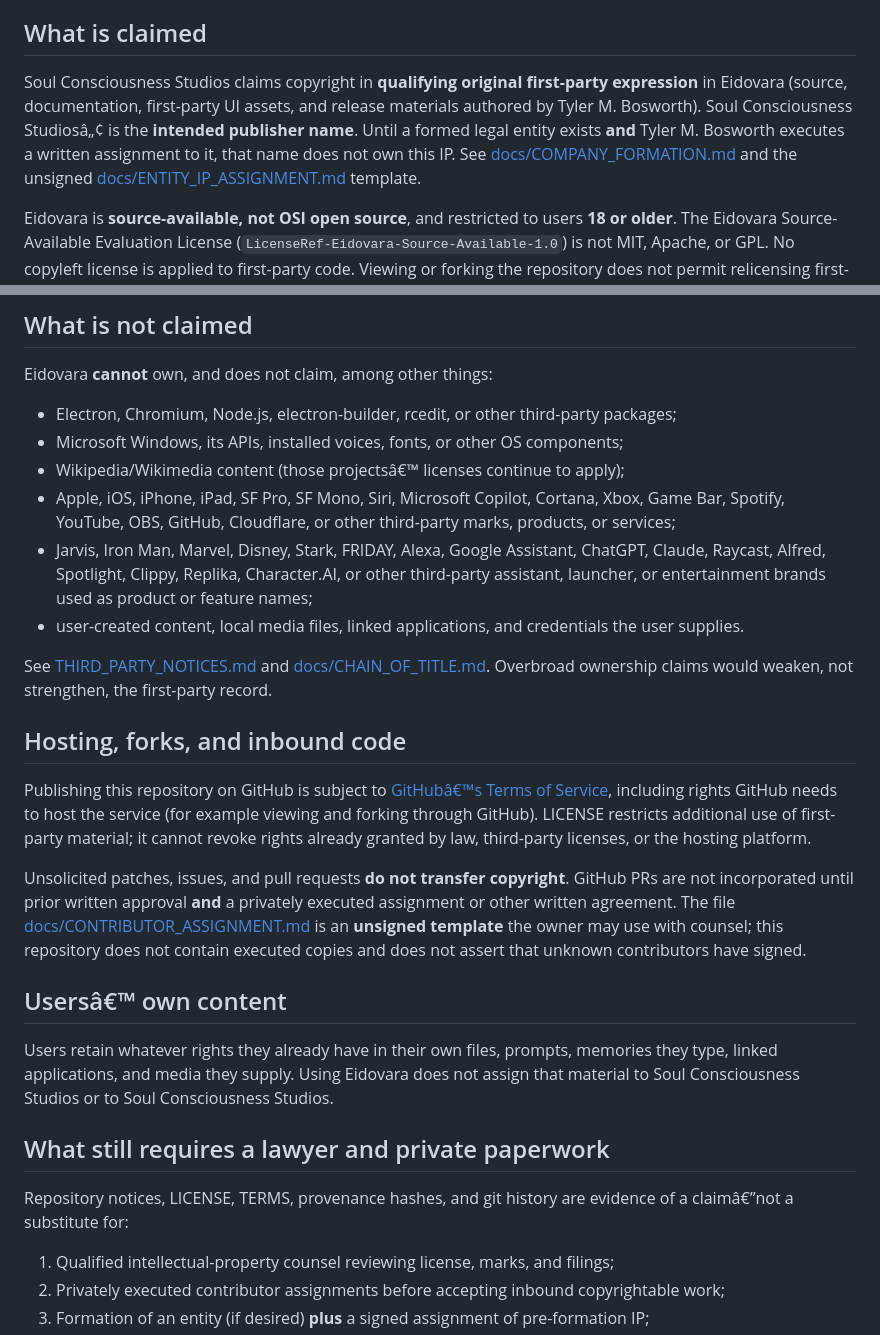
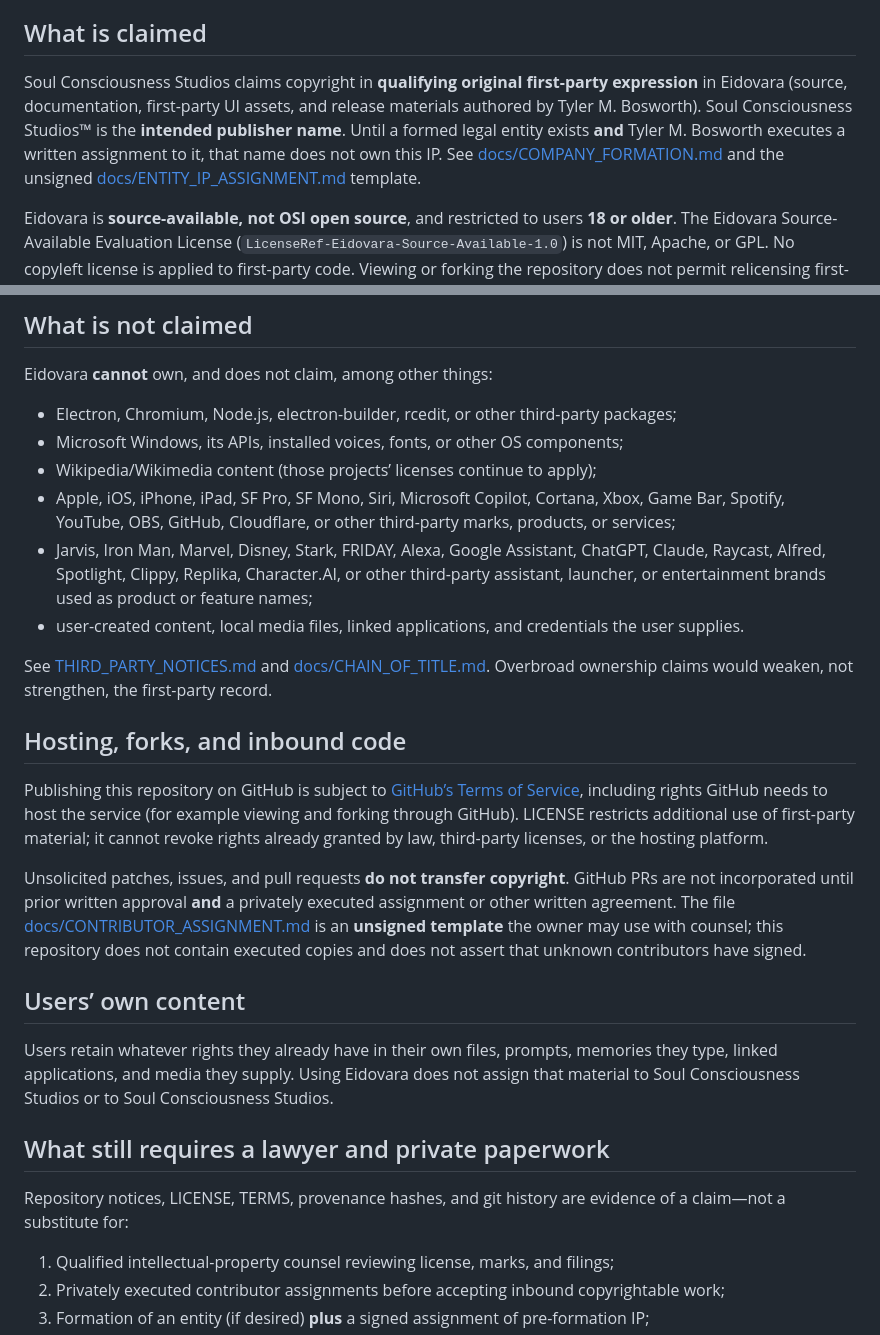
Before and after one commit to ProjectSoulbyTmb/project---soul, a Markdown page: OWNERSHIP.md, 2 parts joined by grey strips. Rendered like a GitHub page.

```diff
--- a/OWNERSHIP.md
+++ b/OWNERSHIP.md
@@ -12,7 +12,7 @@ See [docs/IP_CERTIFICATION.md](docs/IP_CERTIFICATION.md) for the dated repositor
 
 ## What is claimed
 
-Soul Consciousness Studios claims copyright in **qualifying original first-party expression** in Eidovara (source, documentation, first-party UI assets, and release materials authored by Tyler M. Bosworth). Soul Consciousness Studiosâ„¢ is the **intended publisher name**. Until a formed legal entity exists **and** Tyler M. Bosworth executes a written assignment to it, that name does not own this IP. See [docs/COMPANY_FORMATION.md](docs/COMPANY_FORMATION.md) and the unsigned [docs/ENTITY_IP_ASSIGNMENT.md](docs/ENTITY_IP_ASSIGNMENT.md) template.
+Soul Consciousness Studios claims copyright in **qualifying original first-party expression** in Eidovara (source, documentation, first-party UI assets, and release materials authored by Tyler M. Bosworth). Soul Consciousness Studios™ is the **intended publisher name**. Until a formed legal entity exists **and** Tyler M. Bosworth executes a written assignment to it, that name does not own this IP. See [docs/COMPANY_FORMATION.md](docs/COMPANY_FORMATION.md) and the unsigned [docs/ENTITY_IP_ASSIGNMENT.md](docs/ENTITY_IP_ASSIGNMENT.md) template.
 
 Eidovara is **source-available, not OSI open source**, and restricted to users **18 or older**. The Eidovara Source-Available Evaluation License (`LicenseRef-Eidovara-Source-Available-1.0`) is not MIT, Apache, or GPL. No copyleft license is applied to first-party code. Viewing or forking the repository does not permit relicensing first-party material as open source.
 
@@ -24,7 +24,7 @@ Eidovara **cannot** own, and does not claim, among other things:
 
 - Electron, Chromium, Node.js, electron-builder, rcedit, or other third-party packages;
 - Microsoft Windows, its APIs, installed voices, fonts, or other OS components;
-- Wikipedia/Wikimedia content (those projectsâ€™ licenses continue to apply);
+- Wikipedia/Wikimedia content (those projects’ licenses continue to apply);
 - Apple, iOS, iPhone, iPad, SF Pro, SF Mono, Siri, Microsoft Copilot, Cortana, Xbox, Game Bar, Spotify, YouTube, OBS, GitHub, Cloudflare, or other third-party marks, products, or services;
 - Jarvis, Iron Man, Marvel, Disney, Stark, FRIDAY, Alexa, Google Assistant, ChatGPT, Claude, Raycast, Alfred, Spotlight, Clippy, Replika, Character.AI, or other third-party assistant, launcher, or entertainment brands used as product or feature names;
 - user-created content, local media files, linked applications, and credentials the user supplies.
@@ -33,17 +33,17 @@ See [THIRD_PARTY_NOTICES.md](THIRD_PARTY_NOTICES.md) and [docs/CHAIN_OF_TITLE.md
 
 ## Hosting, forks, and inbound code
 
-Publishing this repository on GitHub is subject to [GitHubâ€™s Terms of Service](https://docs.github.com/en/site-policy/github-terms/github-terms-of-service), including rights GitHub needs to host the service (for example viewing and forking through GitHub). LICENSE restricts additional use of first-party material; it cannot revoke rights already granted by law, third-party licenses, or the hosting platform.
+Publishing this repository on GitHub is subject to [GitHub’s Terms of Service](https://docs.github.com/en/site-policy/github-terms/github-terms-of-service), including rights GitHub needs to host the service (for example viewing and forking through GitHub). LICENSE restricts additional use of first-party material; it cannot revoke rights already granted by law, third-party licenses, or the hosting platform.
 
 Unsolicited patches, issues, and pull requests **do not transfer copyright**. GitHub PRs are not incorporated until prior written approval **and** a privately executed assignment or other written agreement. The file [docs/CONTRIBUTOR_ASSIGNMENT.md](docs/CONTRIBUTOR_ASSIGNMENT.md) is an **unsigned template** the owner may use with counsel; this repository does not contain executed copies and does not assert that unknown contributors have signed.
 
-## Usersâ€™ own content
+## Users’ own content
 
 Users retain whatever rights they already have in their own files, prompts, memories they type, linked applications, and media they supply. Using Eidovara does not assign that material to Soul Consciousness Studios or to Soul Consciousness Studios.
 
 ## What still requires a lawyer and private paperwork
 
-Repository notices, LICENSE, TERMS, provenance hashes, and git history are evidence of a claimâ€”not a substitute for:
+Repository notices, LICENSE, TERMS, provenance hashes, and git history are evidence of a claim—not a substitute for:
 
 1. Qualified intellectual-property counsel reviewing license, marks, and filings;
 2. Privately executed contributor assignments before accepting inbound copyrightable work;
```
Also changed, not shown: other parts of OWNERSHIP.md (+4 -4 lines).
